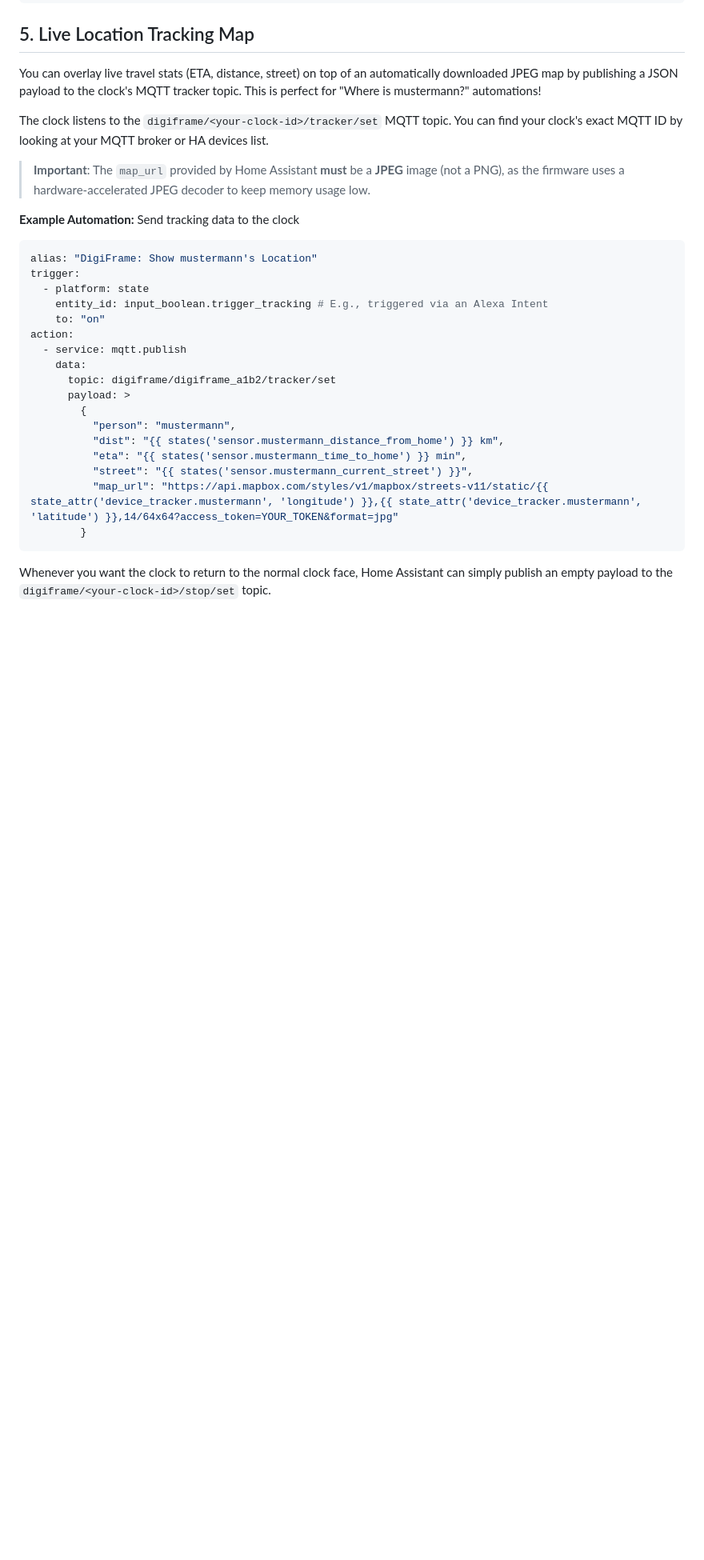
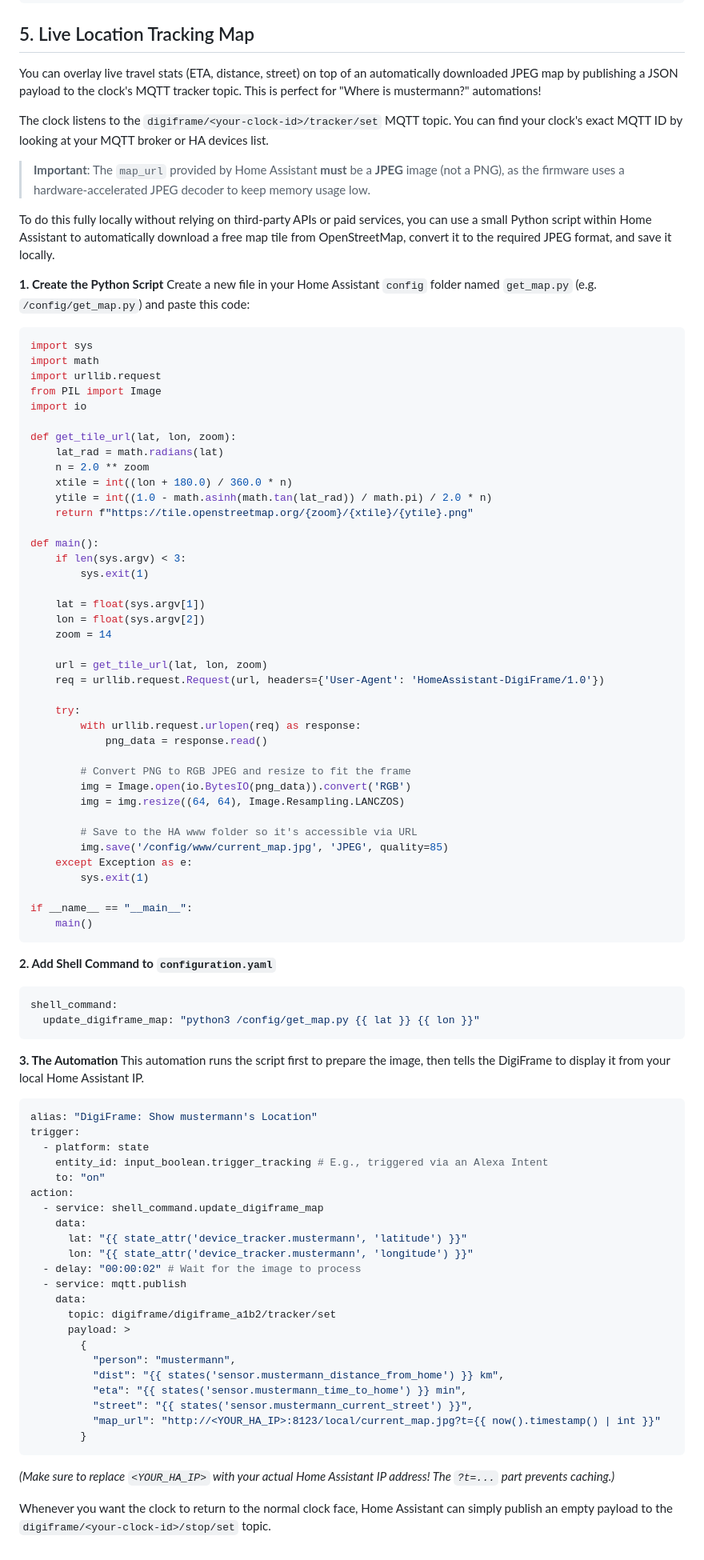
Before and after one commit to fscorrupt/DigiFrame, a Markdown page: HomeAssistant.md, the part around the change. Shown at 80% size. GitHub-like rendering; blank space fills up the shorter version.

Commit message:
Add local OSM map fetch automation for Home Assistant
Document a fully-local way to produce a JPEG map for DigiFrame. Adds a Python script (get_map.py) to download an OpenStreetMap tile, convert/resize it to a 64×64 JPEG saved to /config/www, a sample shell_command entry, and an updated example automation that runs the script, waits, and publishes the local image URL (with cache-busting). Notes to replace <YOUR_HA_IP> and ensure JPEG format are included.

````diff
--- a/HomeAssistant.md
+++ b/HomeAssistant.md
@@ -147,7 +147,60 @@ You can find your clock's exact MQTT ID by looking at your MQTT broker or HA dev
 
 > **Important**: The `map_url` provided by Home Assistant **must** be a **JPEG** image (not a PNG), as the firmware uses a hardware-accelerated JPEG decoder to keep memory usage low.
 
-**Example Automation:** Send tracking data to the clock
+To do this fully locally without relying on third-party APIs or paid services, you can use a small Python script within Home Assistant to automatically download a free map tile from OpenStreetMap, convert it to the required JPEG format, and save it locally.
+
+**1. Create the Python Script**
+Create a new file in your Home Assistant `config` folder named `get_map.py` (e.g. `/config/get_map.py`) and paste this code:
+```python
+import sys
+import math
+import urllib.request
+from PIL import Image
+import io
+
+def get_tile_url(lat, lon, zoom):
+    lat_rad = math.radians(lat)
+    n = 2.0 ** zoom
+    xtile = int((lon + 180.0) / 360.0 * n)
+    ytile = int((1.0 - math.asinh(math.tan(lat_rad)) / math.pi) / 2.0 * n)
+    return f"https://tile.openstreetmap.org/{zoom}/{xtile}/{ytile}.png"
+
+def main():
+    if len(sys.argv) < 3:
+        sys.exit(1)
+
+    lat = float(sys.argv[1])
+    lon = float(sys.argv[2])
+    zoom = 14
+
+    url = get_tile_url(lat, lon, zoom)
+    req = urllib.request.Request(url, headers={'User-Agent': 'HomeAssistant-DigiFrame/1.0'})
+
+    try:
+        with urllib.request.urlopen(req) as response:
+            png_data = response.read()
+
+        # Convert PNG to RGB JPEG and resize to fit the frame
+        img = Image.open(io.BytesIO(png_data)).convert('RGB')
+        img = img.resize((64, 64), Image.Resampling.LANCZOS)
+
+        # Save to the HA www folder so it's accessible via URL
+        img.save('/config/www/current_map.jpg', 'JPEG', quality=85)
+    except Exception as e:
+        sys.exit(1)
+
+if __name__ == "__main__":
+    main()
+```
+
+**2. Add Shell Command to `configuration.yaml`**
+```yaml
+shell_command:
+  update_digiframe_map: "python3 /config/get_map.py {{ lat }} {{ lon }}"
+```
+
+**3. The Automation**
+This automation runs the script first to prepare the image, then tells the DigiFrame to display it from your local Home Assistant IP.
 ```yaml
 alias: "DigiFrame: Show mustermann's Location"
 trigger:
@@ -155,6 +208,11 @@ trigger:
     entity_id: input_boolean.trigger_tracking # E.g., triggered via an Alexa Intent
     to: "on"
 action:
+  - service: shell_command.update_digiframe_map
+    data:
+      lat: "{{ state_attr('device_tracker.mustermann', 'latitude') }}"
+      lon: "{{ state_attr('device_tracker.mustermann', 'longitude') }}"
+  - delay: "00:00:02" # Wait for the image to process
   - service: mqtt.publish
     data:
       topic: digiframe/digiframe_a1b2/tracker/set
@@ -164,8 +222,9 @@ action:
           "dist": "{{ states('sensor.mustermann_distance_from_home') }} km",
           "eta": "{{ states('sensor.mustermann_time_to_home') }} min",
           "street": "{{ states('sensor.mustermann_current_street') }}",
-          "map_url": "https://api.mapbox.com/styles/v1/mapbox/streets-v11/static/{{ state_attr('device_tracker.mustermann', 'longitude') }},{{ state_attr('device_tracker.mustermann', 'latitude') }},14/64x64?access_token=YOUR_TOKEN&format=jpg"
+          "map_url": "http://<YOUR_HA_IP>:8123/local/current_map.jpg?t={{ now().timestamp() | int }}"
         }
 ```
+*(Make sure to replace `<YOUR_HA_IP>` with your actual Home Assistant IP address! The `?t=...` part prevents caching.)*
 
 Whenever you want the clock to return to the normal clock face, Home Assistant can simply publish an empty payload to the `digiframe/<your-clock-id>/stop/set` topic.
````
